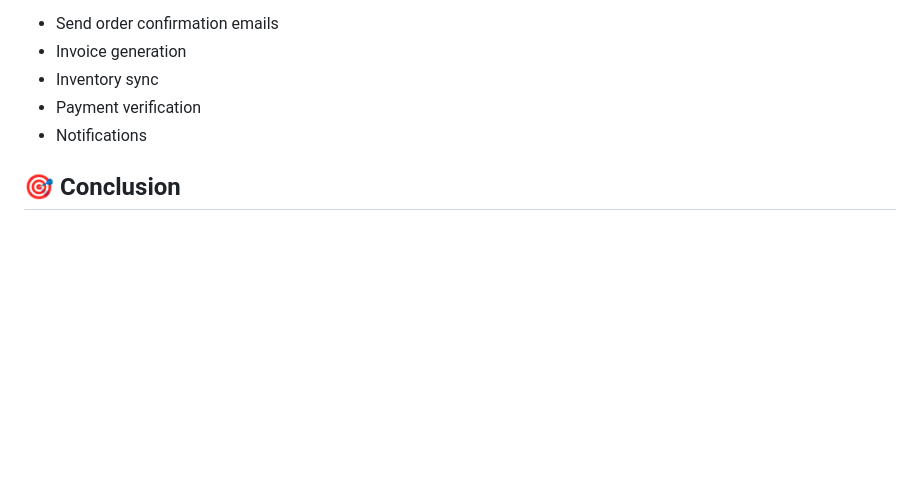
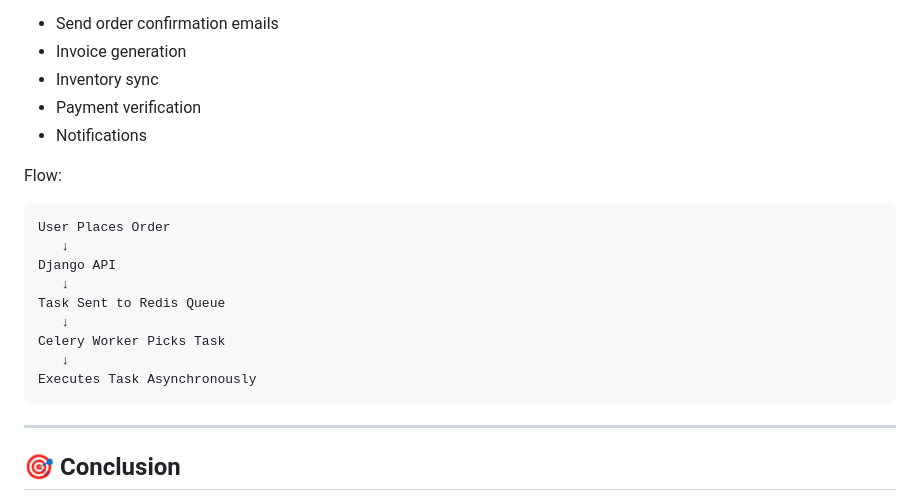
Before and after one commit to Yatharth224/E-Commerce-Web-Application, a Markdown page: README.md, the part around the change. Drawn GitHub-style; blank space fills up the shorter version.

````diff
--- a/README.md
+++ b/README.md
@@ -391,6 +391,22 @@ Examples:
 * Payment verification
 * Notifications
 
+Flow:
+
+```text
+User Places Order
+   ↓
+Django API
+   ↓
+Task Sent to Redis Queue
+   ↓
+Celery Worker Picks Task
+   ↓
+Executes Task Asynchronously
+```
+
+---
+
 
 
 ## 🎯 Conclusion
````
